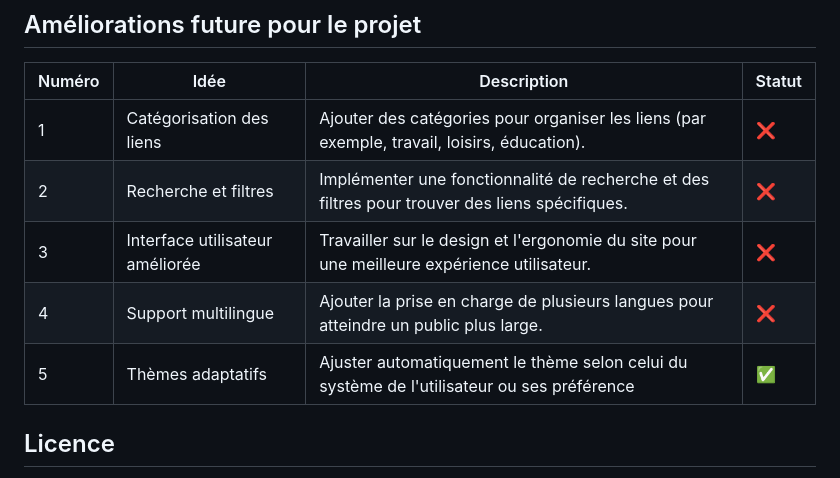
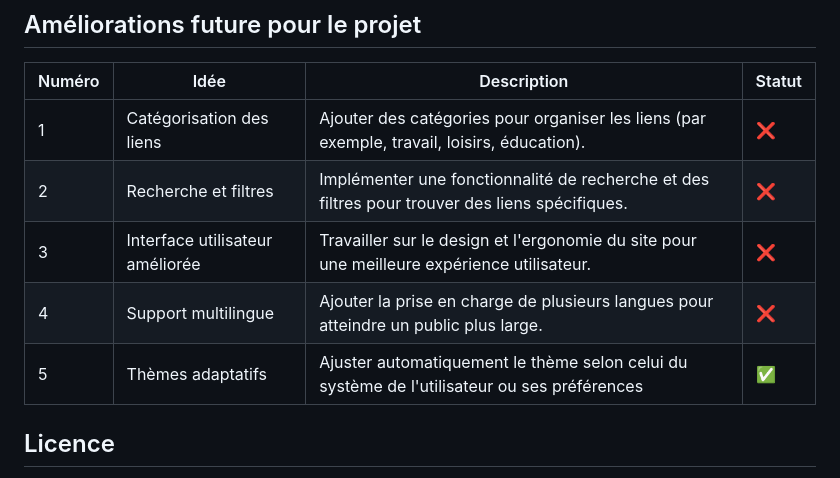
Before and after one commit to disputatiofrance-spec/plinkk, a Markdown page: README.md, the part around the change. Rendered like a GitHub page.

Commit message:
fix orthographe

```diff
--- a/README.md
+++ b/README.md
@@ -231,9 +231,9 @@ Pour automatiser la mise à jour de votre fork avec les dernières modifications
 |--------|--------------------------------|------------------------------------------------------------------------------------------------|--------|
 | 1      | Catégorisation des liens       | Ajouter des catégories pour organiser les liens (par exemple, travail, loisirs, éducation).    | ❌    |
 | 2      | Recherche et filtres           | Implémenter une fonctionnalité de recherche et des filtres pour trouver des liens spécifiques. | ❌    |
-| 3      | Interface utilisateur améliorée| Travailler sur le design et l'ergonomie du site pour une meilleure expérience utilisateur.    | ❌    |
+| 3      | Interface utilisateur améliorée| Travailler sur le design et l'ergonomie du site pour une meilleure expérience utilisateur.     | ❌    |
 | 4      | Support multilingue            | Ajouter la prise en charge de plusieurs langues pour atteindre un public plus large.           | ❌    |
-| 5      | Thèmes adaptatifs              | Ajuster automatiquement le thème selon celui du système de l'utilisateur ou ses préférence     | ✅    |
+| 5      | Thèmes adaptatifs              | Ajuster automatiquement le thème selon celui du système de l'utilisateur ou ses préférences    | ✅    |
 
 ## Licence
 
```
